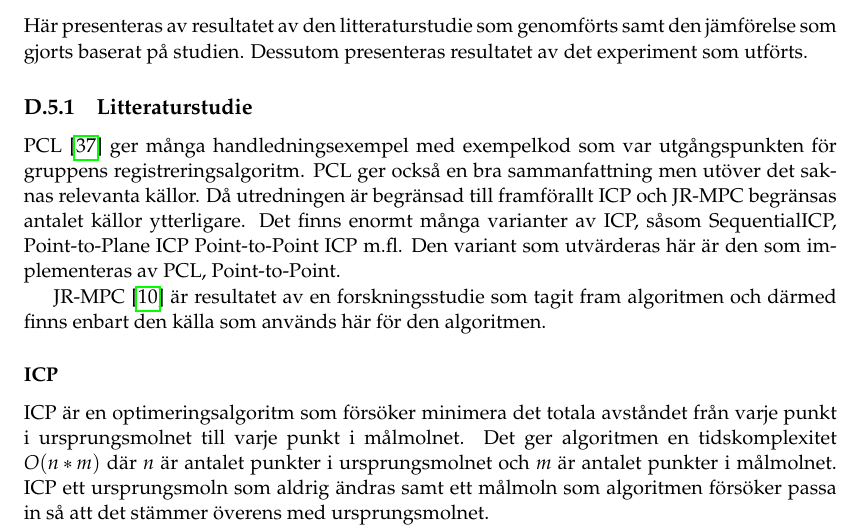
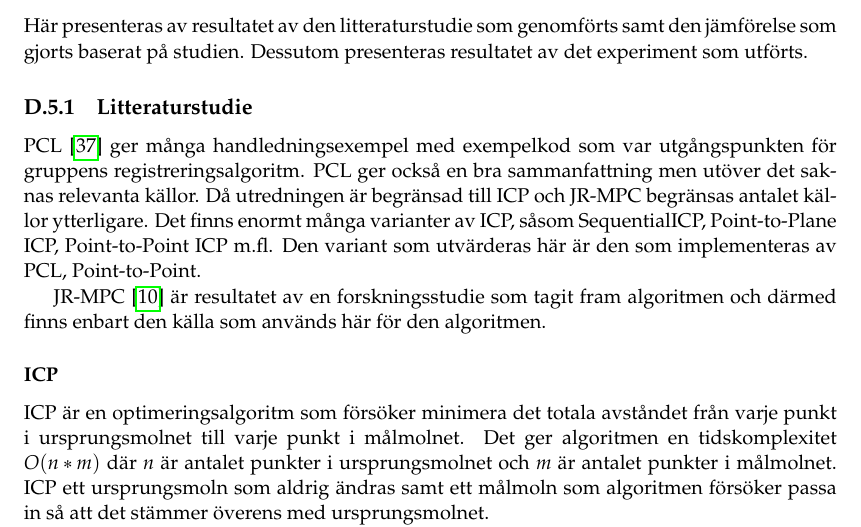
Before and after one commit to PUM-9/kandidatrapport, a LaTeX thesis (student_thesis.tex, which reads karlsson-report.tex): part of page 67 of 106, cut so that both start at the same text. Compiled offline with pdfLaTeX.

Commit message:
Mickwald update

```diff
--- a/karlsson-report.tex
+++ b/karlsson-report.tex
@@ -87,7 +87,7 @@ Ett experiment utfördes för att jämföra ICP och JR-MPC. Testet gick ut på a
 Här presenteras av resultatet av den litteraturstudie som genomförts samt den jämförelse som gjorts baserat på studien. Dessutom presenteras resultatet av det experiment som utförts.
 
 \subsection{Litteraturstudie}
-PCL \cite{pcl_home} ger många handledningsexempel med exempelkod som var utgångspunkten för gruppens registreringsalgoritm. PCL ger också en bra sammanfattning men utöver det saknas relevanta källor. Då utredningen är begränsad till framförallt ICP och JR-MPC begränsas antalet källor ytterligare. Det finns enormt många varianter av ICP, såsom SequentialICP, Point-to-Plane ICP Point-to-Point ICP m.fl. Den variant som utvärderas här är den som implementeras av PCL, Point-to-Point.
+PCL \cite{pcl_home} ger många handledningsexempel med exempelkod som var utgångspunkten för gruppens registreringsalgoritm. PCL ger också en bra sammanfattning men utöver det saknas relevanta källor. Då utredningen är begränsad till ICP och JR-MPC begränsas antalet källor ytterligare. Det finns enormt många varianter av ICP, såsom SequentialICP, Point-to-Plane ICP, Point-to-Point ICP m.fl. Den variant som utvärderas här är den som implementeras av PCL, Point-to-Point.
 
 JR-MPC \cite{Evangelidis-ECCV-2014} är resultatet av en forskningsstudie som tagit fram algoritmen och därmed finns enbart den källa som används här för den algoritmen.
 
```
